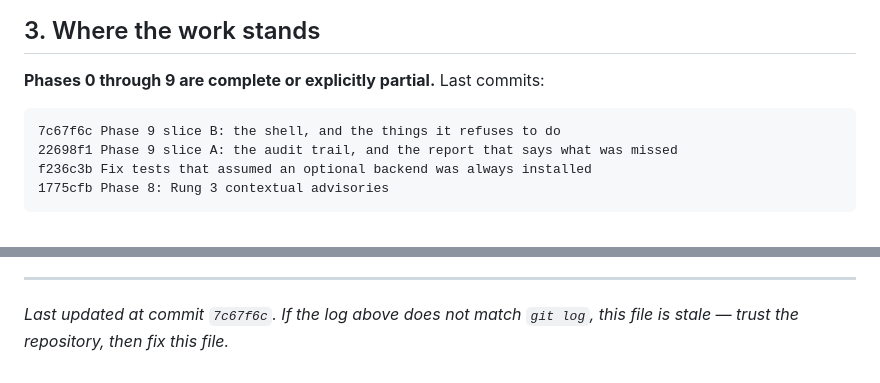
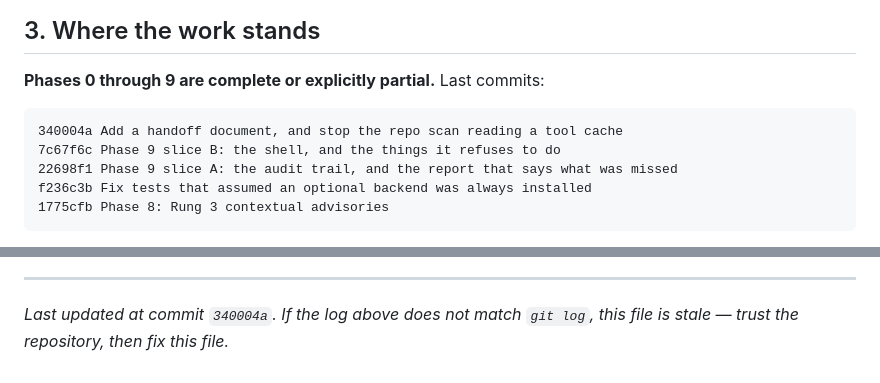
Before and after one commit to whypaulwhy/ps-188, a Markdown page: docs/handoff.md, 2 parts joined by grey strips. Rendered like a GitHub page.

Commit message:
Point the handoff at its own commit
The file records the log so a reader can tell whether it is stale. It could
not name the commit that created it until that commit existed.

Co-Authored-By: Claude Opus 5 <noreply@anthropic.com>

````diff
--- a/docs/handoff.md
+++ b/docs/handoff.md
@@ -56,6 +56,7 @@ honestly, failures included.
 **Phases 0 through 9 are complete or explicitly partial.** Last commits:
 
 ```
+340004a Add a handoff document, and stop the repo scan reading a tool cache
 7c67f6c Phase 9 slice B: the shell, and the things it refuses to do
 22698f1 Phase 9 slice A: the audit trail, and the report that says what was missed
 f236c3b Fix tests that assumed an optional backend was always installed
@@ -326,5 +327,5 @@ the next best, and is small.
 
 ---
 
-*Last updated at commit `7c67f6c`. If the log above does not match `git log`,
+*Last updated at commit `340004a`. If the log above does not match `git log`,
 this file is stale — trust the repository, then fix this file.*
````
